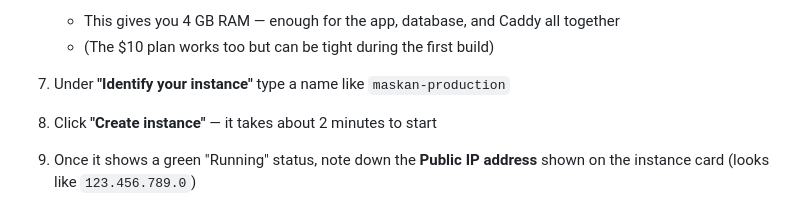
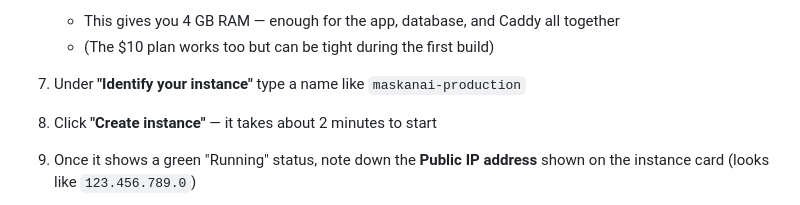
Before and after one commit to mnaushad-git/maskan-rental, a Markdown page: DEPLOY.md, the part around the change. Drawn GitHub-style.

Commit message:
chore: rename instance label to maskanai-production in DEPLOY.md
Co-Authored-By: Claude Sonnet 4.6 <noreply@anthropic.com>

```diff
--- a/DEPLOY.md
+++ b/DEPLOY.md
@@ -53,7 +53,7 @@ We will pick the **Bahrain** region so the site is fast for Saudi users.
    - This gives you 4 GB RAM — enough for the app, database, and Caddy all together
    - (The $10 plan works too but can be tight during the first build)
 
-7. Under **"Identify your instance"** type a name like `maskan-production`
+7. Under **"Identify your instance"** type a name like `maskanai-production`
 
 8. Click **"Create instance"** — it takes about 2 minutes to start
 
```
